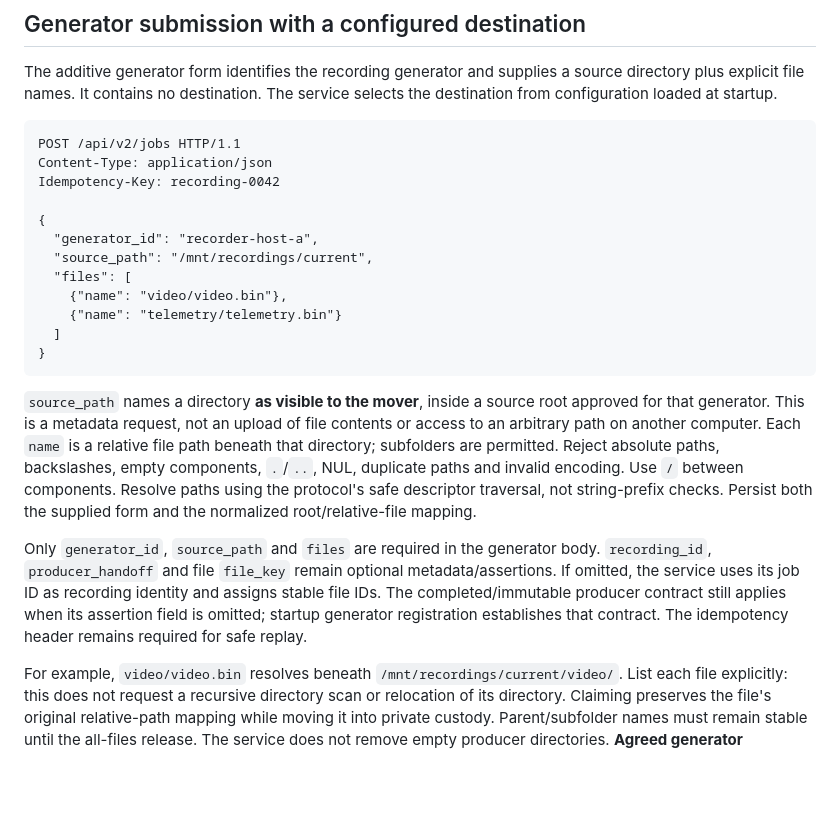
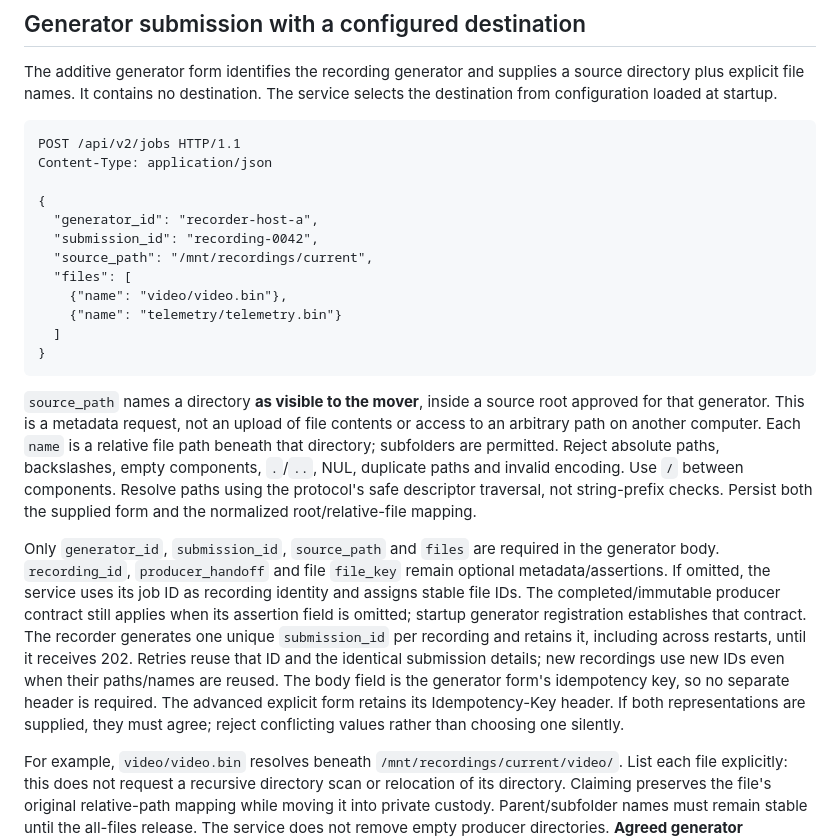
Before and after one commit to joey-huckabee/background-file-mover, a Markdown page: docs/REST-API-DRAFT.md, the part around the change. Rendered like a GitHub page; blank space fills up the shorter version.

Commit message:
Docs(api): Put generator retry identity in submission JSON
Use one retained submission ID per recording across retries and recorder restarts, without requiring a separate header for generator submissions.

````diff
--- a/docs/REST-API-DRAFT.md
+++ b/docs/REST-API-DRAFT.md
@@ -46,10 +46,10 @@ service selects the destination from configuration loaded at startup.
 ```http
 POST /api/v2/jobs HTTP/1.1
 Content-Type: application/json
-Idempotency-Key: recording-0042
 
 {
   "generator_id": "recorder-host-a",
+  "submission_id": "recording-0042",
   "source_path": "/mnt/recordings/current",
   "files": [
     {"name": "video/video.bin"},
@@ -67,12 +67,18 @@ and invalid encoding. Use `/` between components. Resolve paths using the protoc
 descriptor traversal, not string-prefix checks. Persist both the supplied form
 and the normalized root/relative-file mapping.
 
-Only `generator_id`, `source_path` and `files` are required in the generator
+Only `generator_id`, `submission_id`, `source_path` and `files` are required in the generator
 body. `recording_id`, `producer_handoff` and file `file_key` remain optional
 metadata/assertions. If omitted, the service uses its job ID as recording identity
 and assigns stable file IDs. The completed/immutable producer contract still
 applies when its assertion field is omitted; startup generator registration
-establishes that contract. The idempotency header remains required for safe replay.
+establishes that contract. The recorder generates one unique `submission_id`
+per recording and retains it, including across restarts, until it receives 202.
+Retries reuse that ID and the identical submission details; new recordings use
+new IDs even when their paths/names are reused. The body field is the generator
+form's idempotency key, so no separate header is required. The advanced explicit
+form retains its Idempotency-Key header. If both representations are supplied,
+they must agree; reject conflicting values rather than choosing one silently.
 
 For example, `video/video.bin` resolves beneath
 `/mnt/recordings/current/video/`. List each file explicitly: this does not request
````
Also changed, not shown: docs/RUST-DIRECTION.md (+4 -0 lines).
